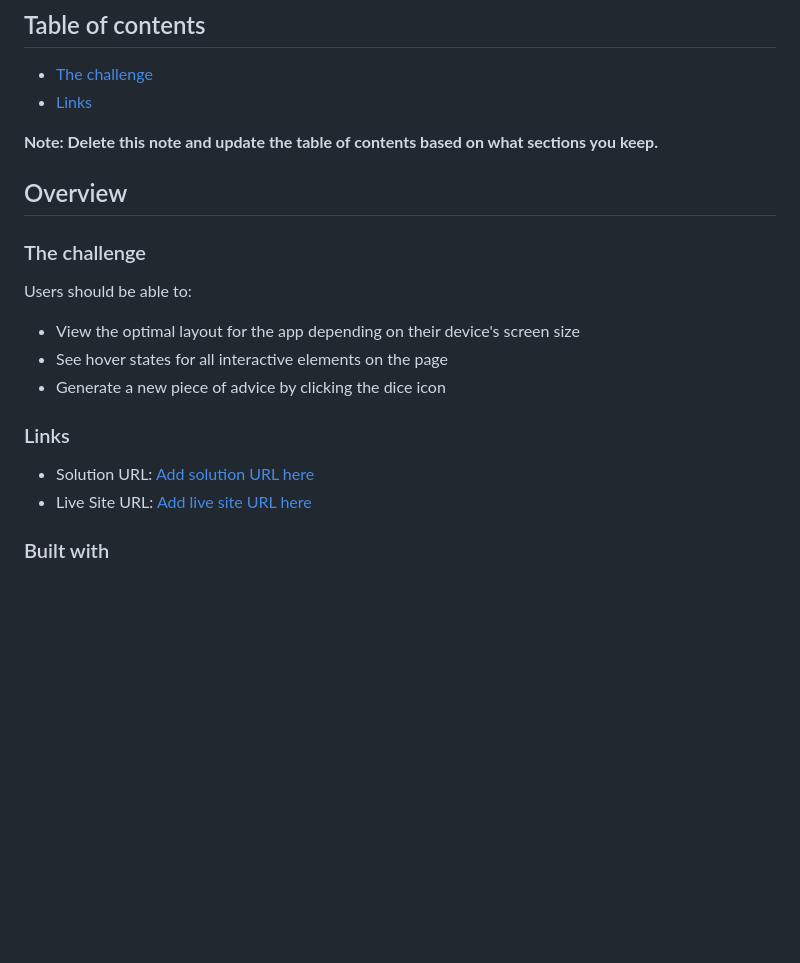
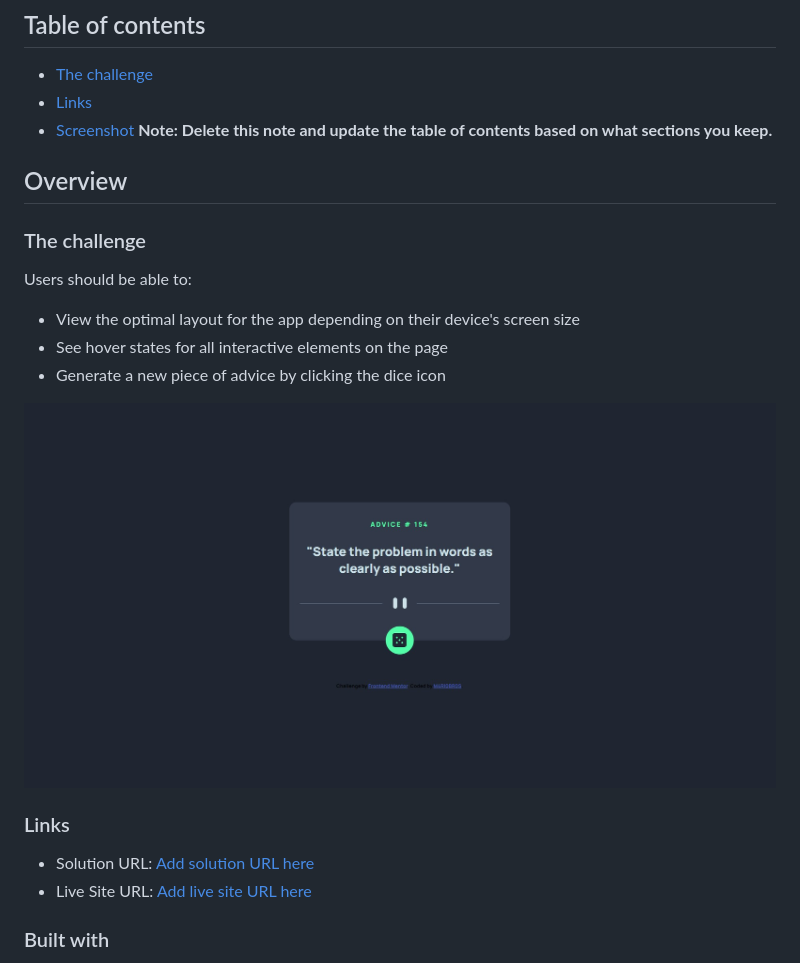
Before and after one commit to MARI0BR0S/advice-generator-app-main, a Markdown page: README-template.md, the part around the change printed below. GitHub-like rendering; pictures changed too: screenshot.jpg (added); blank space fills up the shorter version.

```diff
--- a/README.md
+++ b/README-template.md
@@ -6,8 +6,8 @@ This is a solution to the [Advice generator app challenge on Frontend Mentor](ht
 
 - [The challenge](#the-challenge)
 - [Links](#links)
-
-**Note: Delete this note and update the table of contents based on what sections you keep.**
+- [Screenshot](#screenshot)
+  **Note: Delete this note and update the table of contents based on what sections you keep.**
 
 ## Overview
 
@@ -19,5 +19,7 @@ Users should be able to:
 - See hover states for all interactive elements on the page
 - Generate a new piece of advice by clicking the dice icon
 
+![](./screenshot.jpg)
+
 ### Links
 
```
Also changed, not shown: other parts of README-template.md (+2 -2 lines).
